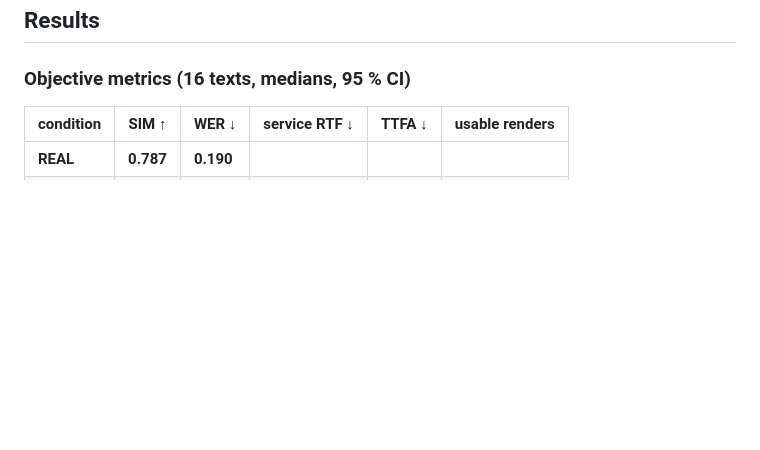
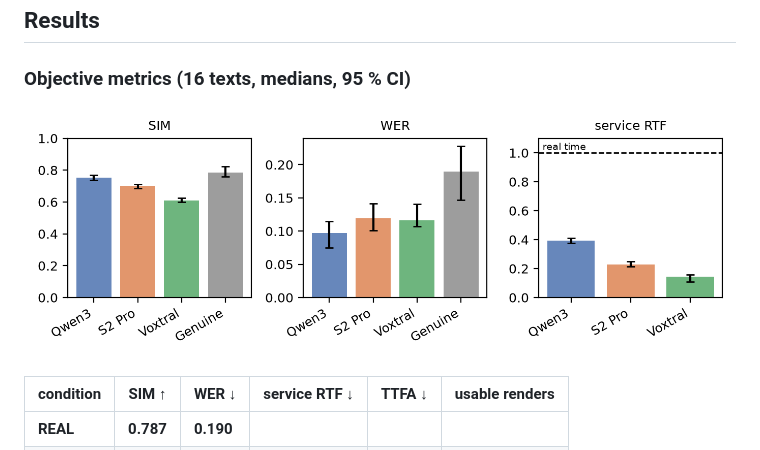
Before and after one commit to seiferla/als-voice-cloning-evaluation, a Markdown page: README.md, the part around the change. Drawn GitHub-style; pictures changed too: docs/paper/figures/fig_objective.png (added); blank space fills up the shorter version.

Commit message:
Add objective metrics figure to README

```diff
--- a/README.md
+++ b/README.md
@@ -78,6 +78,8 @@ derived per file.
 ## Results
 
 ### Objective metrics (16 texts, medians, 95 % CI)
+
+![SIM, WER and service RTF per system](docs/paper/figures/fig_objective.png)
 
 | condition | SIM ↑ | WER ↓ | service RTF ↓ | TTFA ↓ | usable renders |
 |---|---|---|---|---|---|
```
Also changed, not shown: 2 other files.
